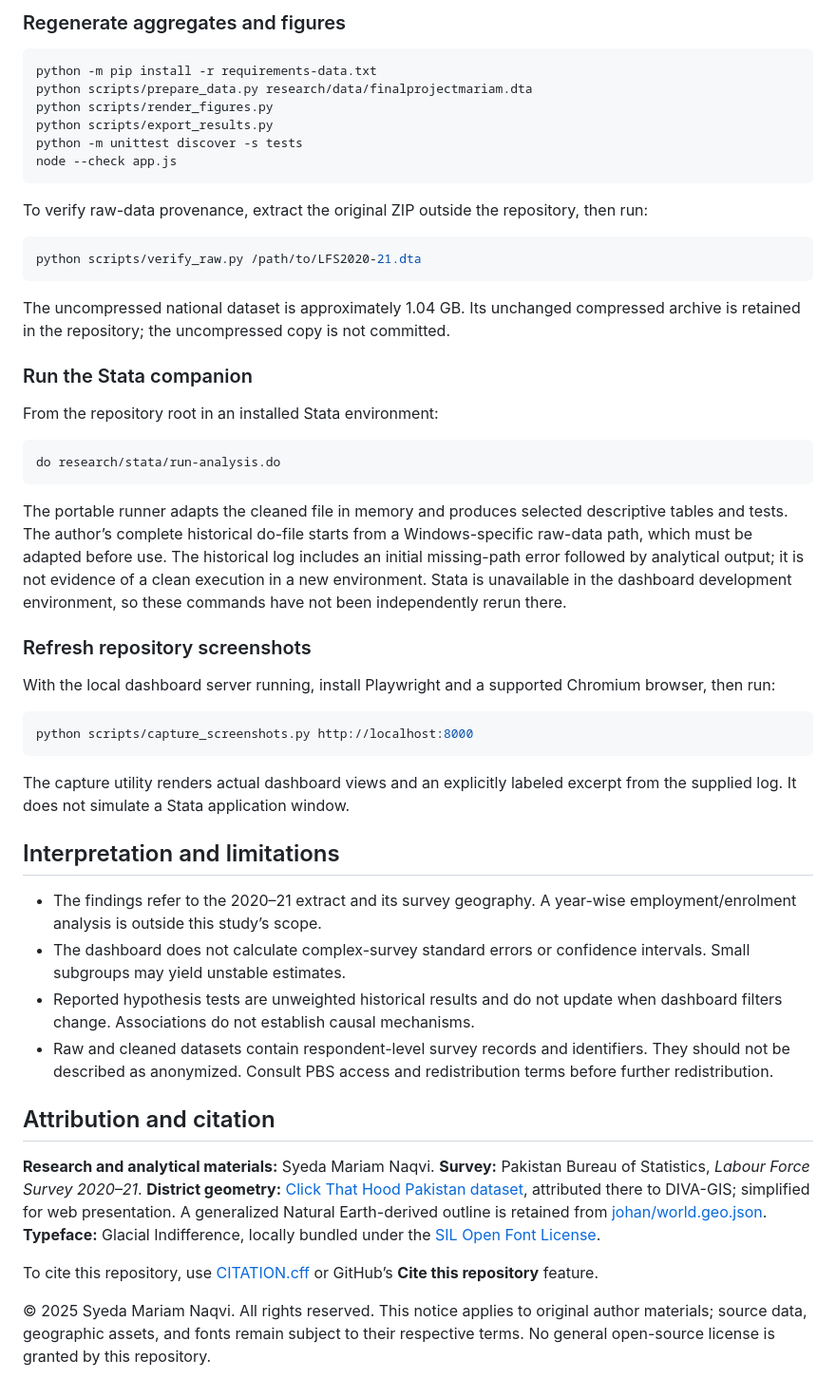
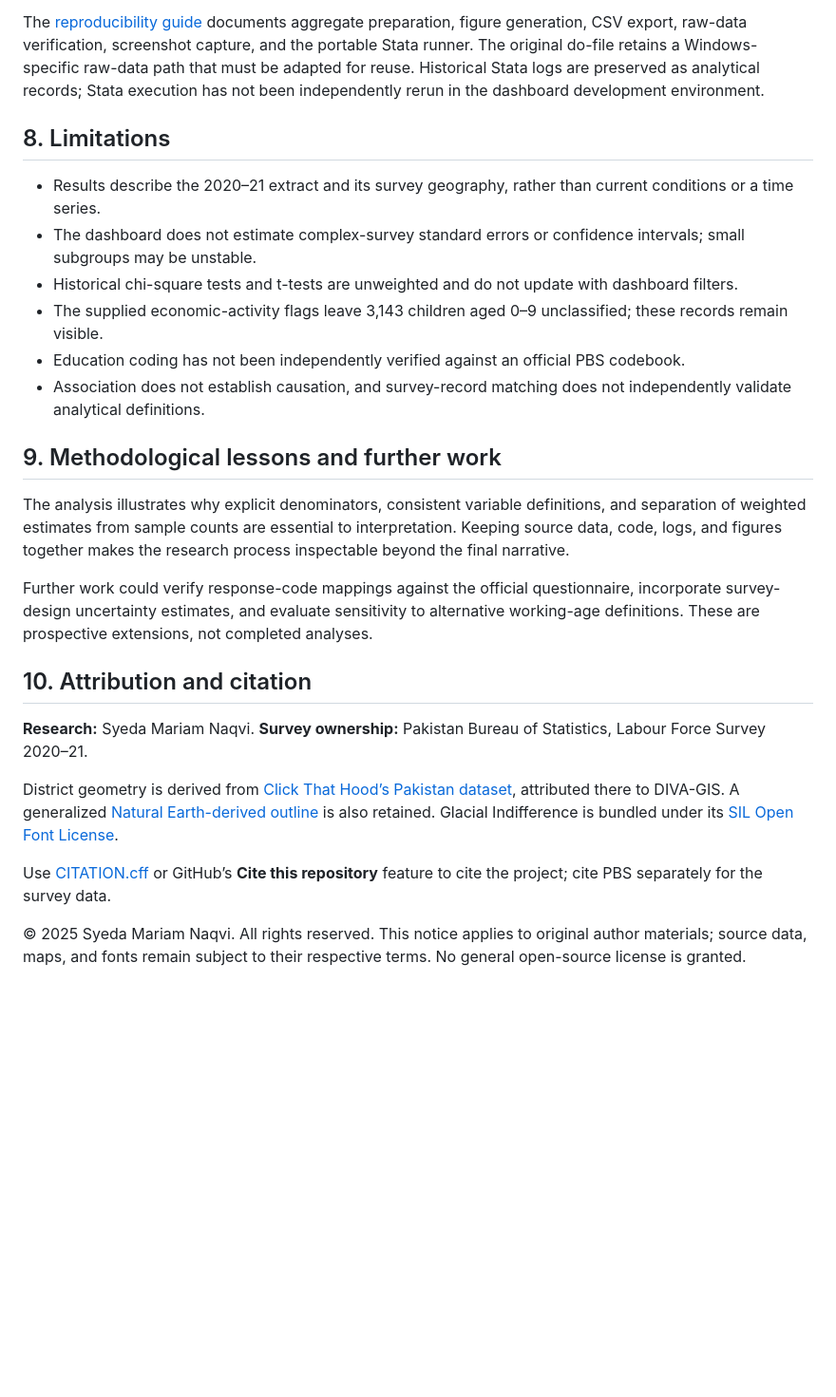
Before and after one commit to mariamnaqvi338-bot/quetta-stata-project-, a Markdown page: README.md, the part around one of its changes. Shown at 95% size. GitHub-like rendering; blank space fills up the shorter version.

Commit message:
Restructure README as a documented academic research project

````diff
--- a/README.md
+++ b/README.md
@@ -131,57 +136,27 @@ Open `http://localhost:8000` on the same computer. The public dashboard requires
 
-### Regenerate aggregates and figures
+The [reproducibility guide](docs/REPRODUCIBILITY.md) documents aggregate preparation, figure generation, CSV export, raw-data verification, screenshot capture, and the portable Stata runner. The original do-file retains a Windows-specific raw-data path that must be adapted for reuse. Historical Stata logs are preserved as analytical records; Stata execution has not been independently rerun in the dashboard development environment.
 
-```sh
-python -m pip install -r requirements-data.txt
-python scripts/prepare_data.py research/data/finalprojectmariam.dta
-python scripts/render_figures.py
-python scripts/export_results.py
-python -m unittest discover -s tests
-node --check app.js
-```
+## 8. Limitations
 
-To verify raw-data provenance, extract the original ZIP outside the repository, then run:
+- Results describe the 2020–21 extract and its survey geography, rather than current conditions or a time series.
+- The dashboard does not estimate complex-survey standard errors or confidence intervals; small subgroups may be unstable.
+- Historical chi-square tests and t-tests are unweighted and do not update with dashboard filters.
+- The supplied economic-activity flags leave 3,143 children aged 0–9 unclassified; these records remain visible.
+- Education coding has not been independently verified against an official PBS codebook.
+- Association does not establish causation, and survey-record matching does not independently validate analytical definitions.
 
-```sh
-python scripts/verify_raw.py /path/to/LFS2020-21.dta
-```
+## 9. Methodological lessons and further work
 
-The uncompressed national dataset is approximately 1.04 GB. Its unchanged compressed archive is retained in the repository; the uncompressed copy is not committed.
+The analysis illustrates why explicit denominators, consistent variable definitions, and separation of weighted estimates from sample counts are essential to interpretation. Keeping source data, code, logs, and figures together makes the research process inspectable beyond the final narrative.
 
-### Run the Stata companion
+Further work could verify response-code mappings against the official questionnaire, incorporate survey-design uncertainty estimates, and evaluate sensitivity to alternative working-age definitions. These are prospective extensions, not completed analyses.
 
-From the repository root in an installed Stata environment:
+## 10. Attribution and citation
 
-```stata
-do research/stata/run-analysis.do
-```
+**Research:** Syeda Mariam Naqvi. **Survey ownership:** Pakistan Bureau of Statistics, Labour Force Survey 2020–21.
 
-The portable runner adapts the cleaned file in memory and produces selected descriptive tables and tests. The author’s complete historical do-file starts from a Windows-specific raw-data path, which must be adapted before use. The historical log includes an initial missing-path error followed by analytical output; it is not evidence of a clean execution in a new environment. Stata is unavailable in the dashboard development environment, so these commands have not been independently rerun there.
+District geometry is derived from [Click That Hood’s Pakistan dataset](https://github.com/codeforgermany/click_that_hood/blob/main/public/data/pakistan.geojson), attributed there to DIVA-GIS. A generalized [Natural Earth-derived outline](https://github.com/johan/world.geo.json/blob/master/countries/PAK.geo.json) is also retained. Glacial Indifference is bundled under its [SIL Open Font License](assets/fonts/OFL.txt).
 
-### Refresh repository screenshots
+Use [CITATION.cff](CITATION.cff) or GitHub’s **Cite this repository** feature to cite the project; cite PBS separately for the survey data.
 
-With the local dashboard server running, install Playwright and a supported Chromium browser, then run:
-
-```sh
-python scripts/capture_screenshots.py http://localhost:8000
-```
-
-The capture utility renders actual dashboard views and an explicitly labeled excerpt from the supplied log. It does not simulate a Stata application window.
-
-## Interpretation and limitations
-
-- The findings refer to the 2020–21 extract and its survey geography. A year-wise employment/enrolment analysis is outside this study’s scope.
-- The dashboard does not calculate complex-survey standard errors or confidence intervals. Small subgroups may yield unstable estimates.
-- Reported hypothesis tests are unweighted historical results and do not update when dashboard filters change. Associations do not establish causal mechanisms.
-- Raw and cleaned datasets contain respondent-level survey records and identifiers. They should not be described as anonymized. Consult PBS access and redistribution terms before further redistribution.
-
-## Attribution and citation
-
-**Research and analytical materials:** Syeda Mariam Naqvi.
-**Survey:** Pakistan Bureau of Statistics, *Labour Force Survey 2020–21*.
-**District geometry:** [Click That Hood Pakistan dataset](https://github.com/codeforgermany/click_that_hood/blob/main/public/data/pakistan.geojson), attributed there to DIVA-GIS; simplified for web presentation. A generalized Natural Earth-derived outline is retained from [johan/world.geo.json](https://github.com/johan/world.geo.json/blob/master/countries/PAK.geo.json).
-**Typeface:** Glacial Indifference, locally bundled under the [SIL Open Font License](assets/fonts/OFL.txt).
-
-To cite this repository, use [CITATION.cff](CITATION.cff) or GitHub’s **Cite this repository** feature.
-
-© 2025 Syeda Mariam Naqvi. All rights reserved. This notice applies to original author materials; source data, geographic assets, and fonts remain subject to their respective terms. No general open-source license is granted by this repository.
+© 2025 Syeda Mariam Naqvi. All rights reserved. This notice applies to original author materials; source data, maps, and fonts remain subject to their respective terms. No general open-source license is granted.
````
Also changed, not shown: other parts of README.md (+112 -107 lines), docs/REPRODUCIBILITY.md (added, +53 -0 lines).
